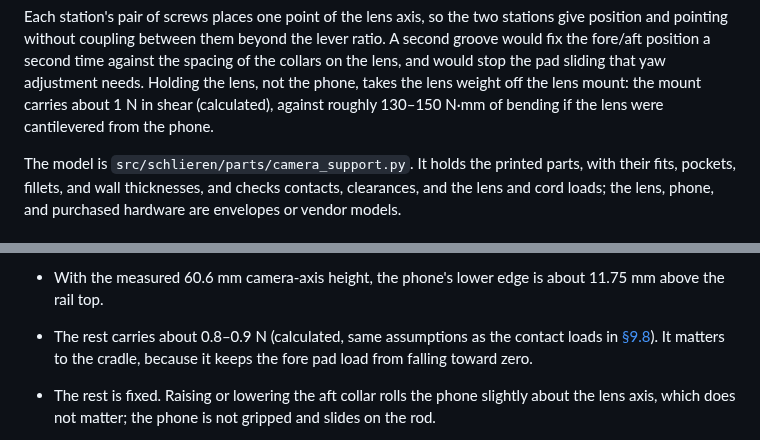
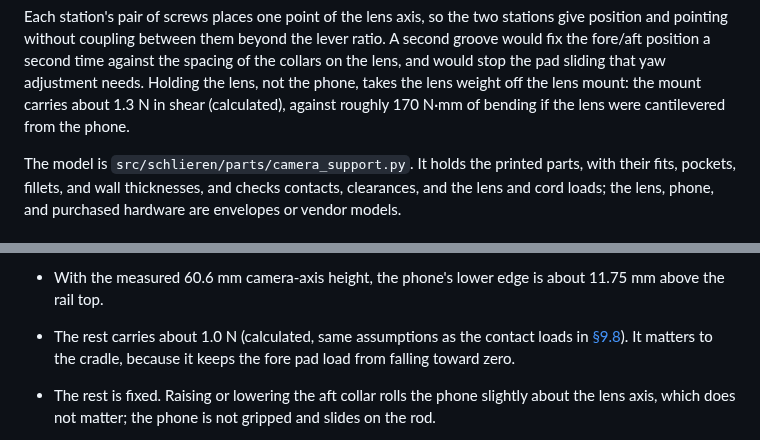
Before and after one commit to fritzm/schlieren, a Markdown page: docs/design/09-camera-telephoto.md, 2 parts joined by grey strips. GitHub-like rendering.

```diff
--- a/docs/design/09-camera-telephoto.md
+++ b/docs/design/09-camera-telephoto.md
@@ -115,7 +117,7 @@ Each station's pair of screws places one point of the lens axis, so the two stat
 pointing without coupling between them beyond the lever ratio. A second groove would fix the fore/aft position
 a second time against the spacing of the collars on the lens, and would stop the pad sliding that yaw
 adjustment needs. Holding the lens, not the phone, takes the lens weight off the lens mount: the mount carries
-about 1 N in shear (calculated), against roughly 130–150 N·mm of bending if the lens were cantilevered from
+about 1.3 N in shear (calculated), against roughly 170 N·mm of bending if the lens were cantilevered from
 the phone.
 
 The model is `src/schlieren/parts/camera_support.py`. It holds the printed parts, with their fits, pockets,
@@ -243,7 +245,7 @@ single pair of M5 clearance holes for the side-slot screw.
   root fillet stays at least 1 mm above the side-slot screw head on the outside of the skirt.
 
 - With the measured 60.6 mm camera-axis height, the phone's lower edge is about 11.75 mm above the rail top.
-- The rest carries about 0.8–0.9 N (calculated, same assumptions as the contact loads in
+- The rest carries about 1.0 N (calculated, same assumptions as the contact loads in
   [§9.8](#98-retaining-bands)). It matters to the cradle, because it keeps the fore pad load from falling
   toward zero.
 - The rest is fixed. Raising or lowering the aft collar rolls the phone slightly about the lens axis, which
```
Also changed, not shown: other parts of docs/design/09-camera-telephoto.md (+10 -9 lines), docs/design/06-light-source.md (+1 -1 lines), docs/design/figures/camera-support.png, 4 other files.
